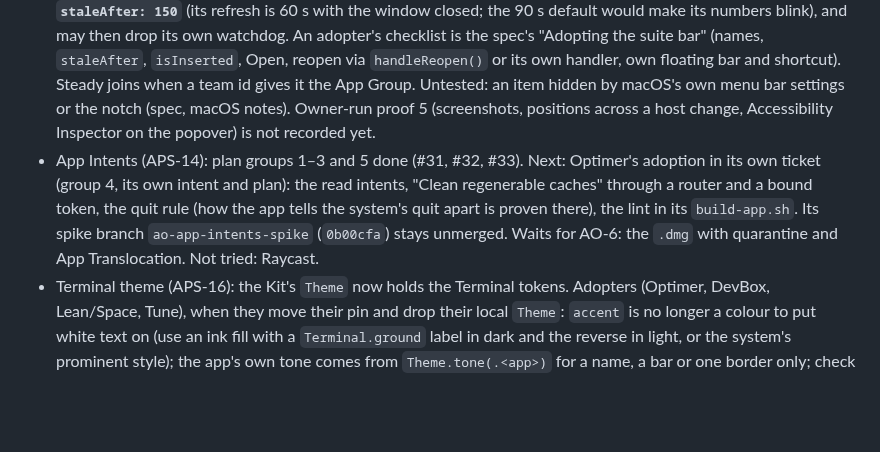
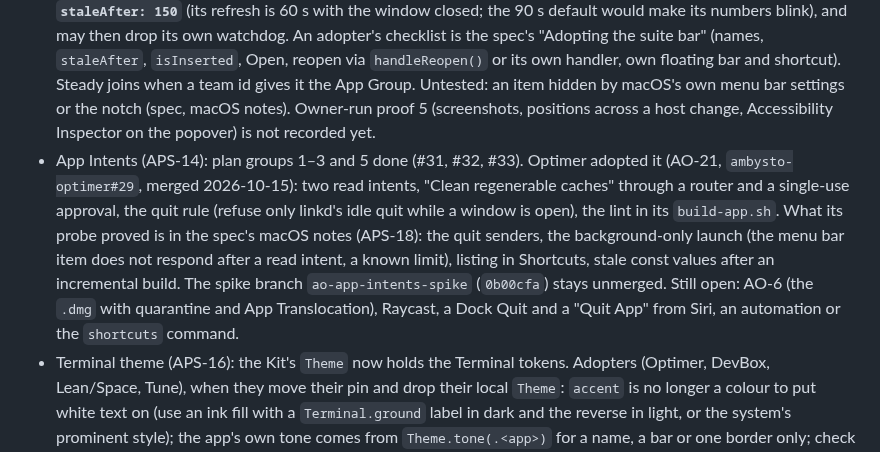
Before and after one commit to ambysto/ambysto-kit, a Markdown page: CLAUDE.md, the part around the change. Drawn GitHub-style; blank space fills up the shorter version.

Commit message:
CLAUDE.md: Optimer's adoption and the spec's new macOS notes (APS-18, plan group 3)
Co-Authored-By: Claude Opus 5.5 <noreply@anthropic.com>

```diff
--- a/CLAUDE.md
+++ b/CLAUDE.md
@@ -57,6 +57,6 @@ Cost of a bug: a wrong gate deletes user data in every app of the suite; a wrong
 - Release steps are in the 0.1 plan: owner-only clone, `swift build -c release`, `ambysto-license new-signing-key` with the USB backup, a PR with the public key, tag `v0.2.0` on the key commit picked onto `release/0.2` (see the release line above); then Space adopts the Kit and DevBox moves from its revision pin to `from: "0.2.0"`.
 - The Windows verifier exists as spec only. GitHub #12 (APS-10) and #5 (APS-2) are open.
 - Suite bar (APS-13): Optimer (AO-19, ambysto-optimer#24) and DevBox (ADB-3, ambysto-devbox#10) adopted `SuiteParticipant` at Kit `9e8c470`; proof 7 with both real apps is recorded on Plane APS-13; criterion 4 (each app alone unchanged) waits for the owner's screenshots. **The next DevBox pin move past APS-15 must pass `staleAfter: 150`** (its refresh is 60 s with the window closed; the 90 s default would make its numbers blink), and may then drop its own watchdog. An adopter's checklist is the spec's "Adopting the suite bar" (names, `staleAfter`, `isInserted`, Open, reopen via `handleReopen()` or its own handler, own floating bar and shortcut). Steady joins when a team id gives it the App Group. Untested: an item hidden by macOS's own menu bar settings or the notch (spec, macOS notes). Owner-run proof 5 (screenshots, positions across a host change, Accessibility Inspector on the popover) is not recorded yet.
-- App Intents (APS-14): plan groups 1–3 and 5 done (#31, #32, #33). Next: Optimer's adoption in its own ticket (group 4, its own intent and plan): the read intents, "Clean regenerable caches" through a router and a bound token, the quit rule (how the app tells the system's quit apart is proven there), the lint in its `build-app.sh`. Its spike branch `ao-app-intents-spike` (`0b00cfa`) stays unmerged. Waits for AO-6: the `.dmg` with quarantine and App Translocation. Not tried: Raycast.
+- App Intents (APS-14): plan groups 1–3 and 5 done (#31, #32, #33). Optimer adopted it (AO-21, `ambysto-optimer#29`, merged 2026-10-15): two read intents, "Clean regenerable caches" through a router and a single-use approval, the quit rule (refuse only linkd's idle quit while a window is open), the lint in its `build-app.sh`. What its probe proved is in the spec's macOS notes (APS-18): the quit senders, the background-only launch (the menu bar item does not respond after a read intent, a known limit), listing in Shortcuts, stale const values after an incremental build. The spike branch `ao-app-intents-spike` (`0b00cfa`) stays unmerged. Still open: AO-6 (the `.dmg` with quarantine and App Translocation), Raycast, a Dock Quit and a "Quit App" from Siri, an automation or the `shortcuts` command.
 - Terminal theme (APS-16): the Kit's `Theme` now holds the Terminal tokens. Adopters (Optimer, DevBox, Lean/Space, Tune), when they move their pin and drop their local `Theme`: `accent` is no longer a colour to put white text on (use an ink fill with a `Terminal.ground` label in dark and the reverse in light, or the system's prominent style); the app's own tone comes from `Theme.tone(.<app>)` for a name, a bar or one border only; check light and dark screenshots; each app's restyle is its own ticket.
 - Kit 0.3 (APS-12) release line: once `release/0.2` carries `v0.2.0`, cherry-pick the 0.3 spec, code and probe/script commits (and the Intel spike result commit) onto it in a reviewed PR, edit CLAUDE.md there by hand, tag `v0.3.0`. The Intel spike result is not recorded yet.
```
